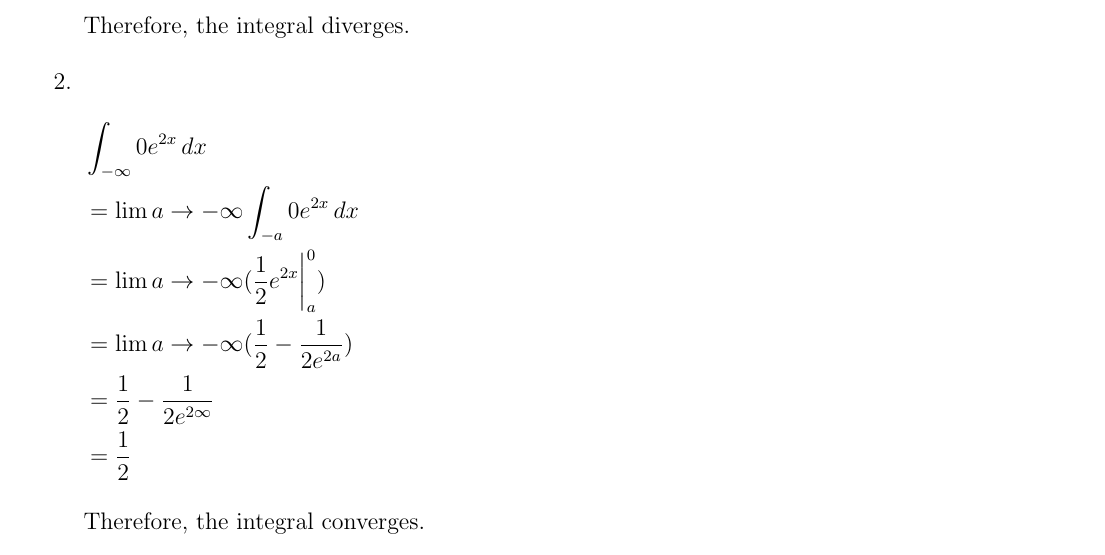
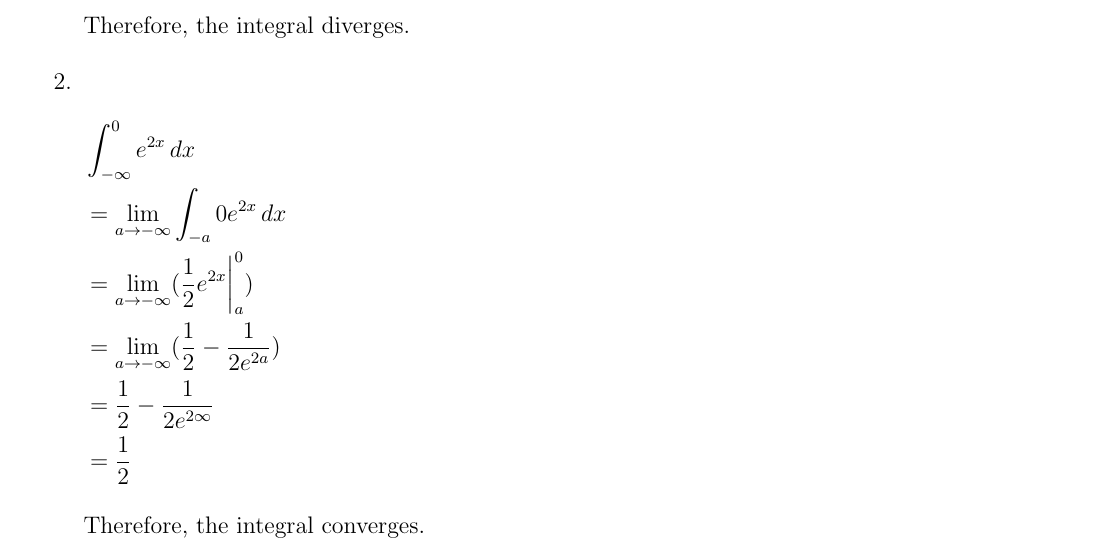
Before and after one commit to Bkrenz/uwp-2022-spring, a LaTeX document (MAT 381/Notes/08-09/notes.tex): part of page 2 of 3, cut so that both start at the same text. Compiled offline with pdfLaTeX.

Commit message:
MAT 381 - Fixes

```diff
--- a/MAT 381/Notes/08-09/notes.tex
+++ b/MAT 381/Notes/08-09/notes.tex
@@ -115,10 +115,10 @@ Evaluate the following integrals, or state if they if diverge.
     Therefore, the integral diverges.
 
     \item \begin{flalign*}
-        &\int_{-\infty}{0} e^{2x} \,dx &&\\
-        &= \lim{a\to-\infty} \int_{-a}{0} e^{2x} \,dx &&\\
-        &= \lim{a\to-\infty} (\frac{1}{2} e^{2x} \bigg\rvert_{a}^{0}) &&\\
-        &= \lim{a\to-\infty} ( \frac{1}{2} - \frac{1}{2e^{2a}} ) &&\\
+        &\int_{-\infty}^{0} e^{2x} \,dx &&\\
+        &= \lim_{a\to-\infty} \int_{-a}{0} e^{2x} \,dx &&\\
+        &= \lim_{a\to-\infty} (\frac{1}{2} e^{2x} \bigg\rvert_{a}^{0}) &&\\
+        &= \lim_{a\to-\infty} ( \frac{1}{2} - \frac{1}{2e^{2a}} ) &&\\
         &= \frac{1}{2} - \frac{1}{2e^{2\infty}} &&\\
         &= \frac{1}{2} &&
     \end{flalign*}
```
